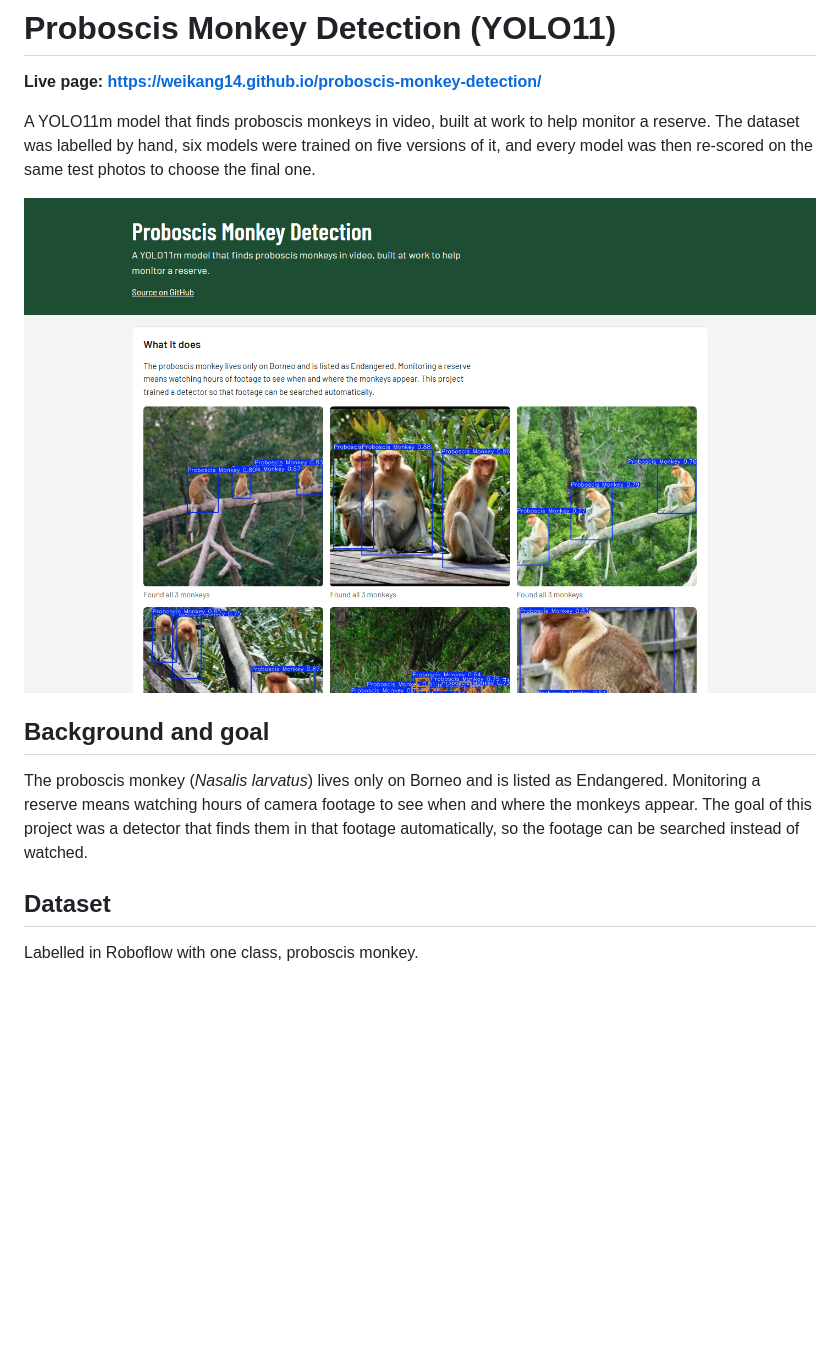
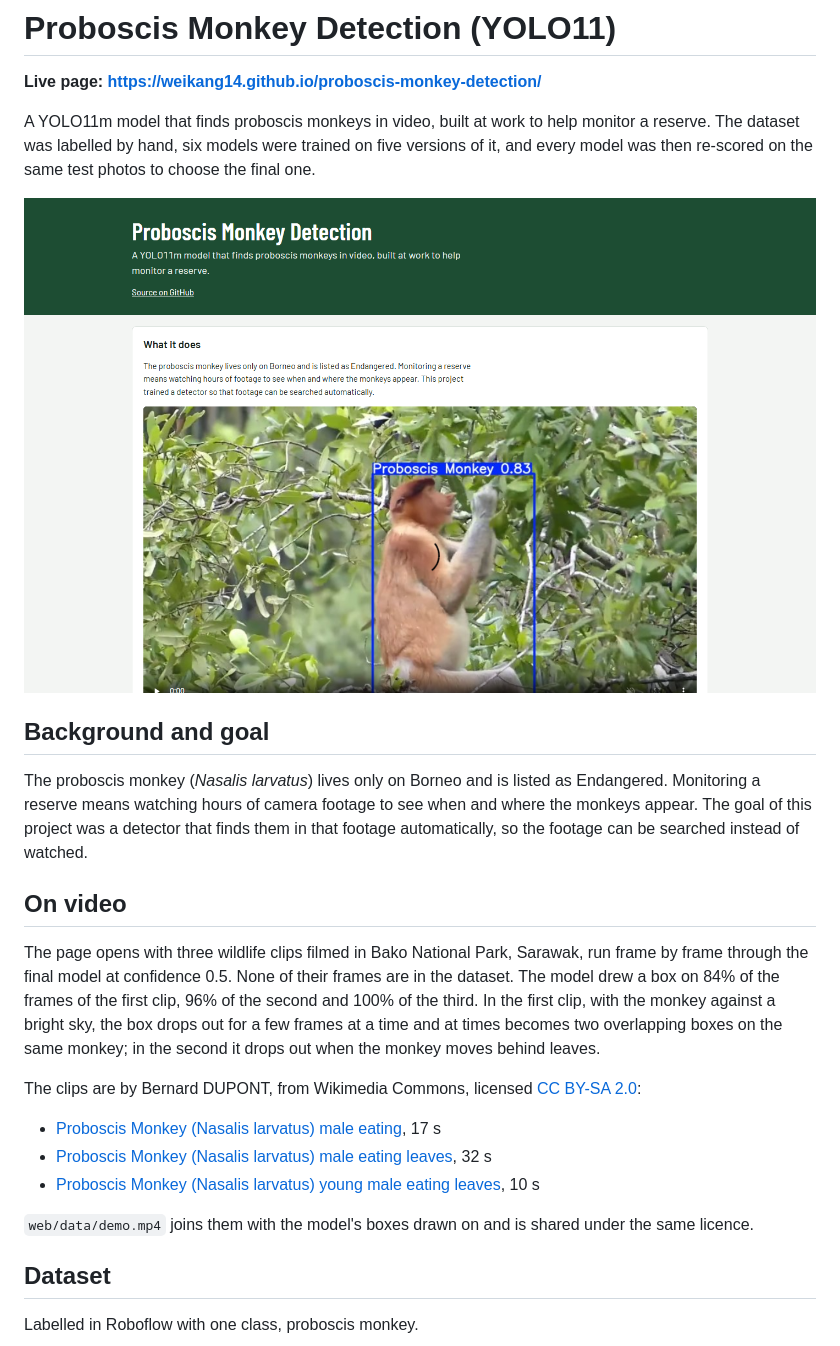
Before and after one commit to weikang14/proboscis-monkey-detection, a Markdown page: README.md, the part around one of its changes. Drawn GitHub-style; pictures changed too: docs/screenshot.png; blank space fills up the shorter version.

```diff
--- a/README.md
+++ b/README.md
@@ -9,6 +9,18 @@ A YOLO11m model that finds proboscis monkeys in video, built at work to help mon
 ## Background and goal
 
 The proboscis monkey (*Nasalis larvatus*) lives only on Borneo and is listed as Endangered. Monitoring a reserve means watching hours of camera footage to see when and where the monkeys appear. The goal of this project was a detector that finds them in that footage automatically, so the footage can be searched instead of watched.
+
+## On video
+
+The page opens with three wildlife clips filmed in Bako National Park, Sarawak, run frame by frame through the final model at confidence 0.5. None of their frames are in the dataset. The model drew a box on 84% of the frames of the first clip, 96% of the second and 100% of the third. In the first clip, with the monkey against a bright sky, the box drops out for a few frames at a time and at times becomes two overlapping boxes on the same monkey; in the second it drops out when the monkey moves behind leaves.
+
+The clips are by Bernard DUPONT, from Wikimedia Commons, licensed [CC BY-SA 2.0](https://creativecommons.org/licenses/by-sa/2.0/):
+
+- [Proboscis Monkey (Nasalis larvatus) male eating](https://commons.wikimedia.org/wiki/File:Proboscis_Monkey_(Nasalis_larvatus)_male_eating.webm), 17 s
+- [Proboscis Monkey (Nasalis larvatus) male eating leaves](https://commons.wikimedia.org/wiki/File:Proboscis_Monkey_(Nasalis_larvatus)_male_eating_leaves.webm), 32 s
+- [Proboscis Monkey (Nasalis larvatus) young male eating leaves](https://commons.wikimedia.org/wiki/File:Proboscis_Monkey_(Nasalis_larvatus)_young_male_eating_leaves.webm), 10 s
+
+`web/data/demo.mp4` joins them with the model's boxes drawn on and is shared under the same licence.
 
 ## Dataset
 
```
Also changed, not shown: other parts of README.md (+4 -3 lines), web/img/video-poster.jpg (added), 7 other files.
